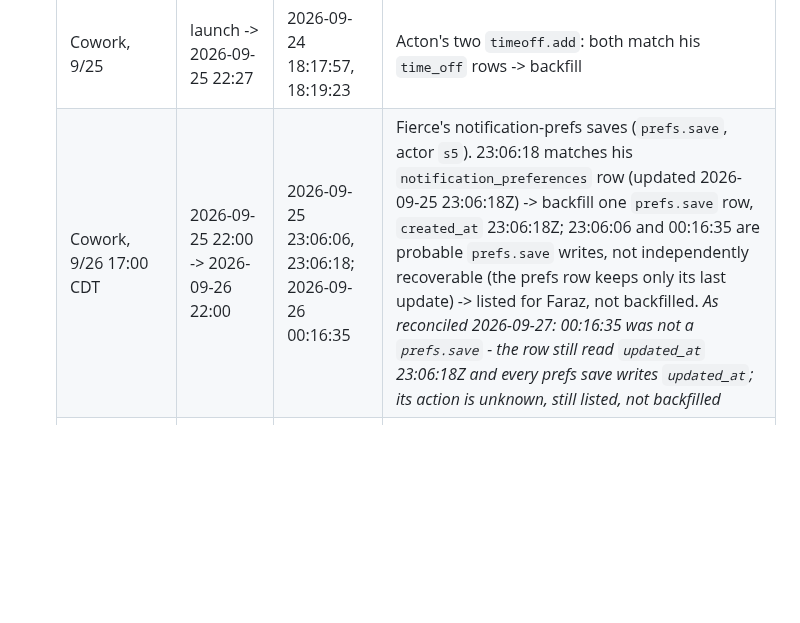
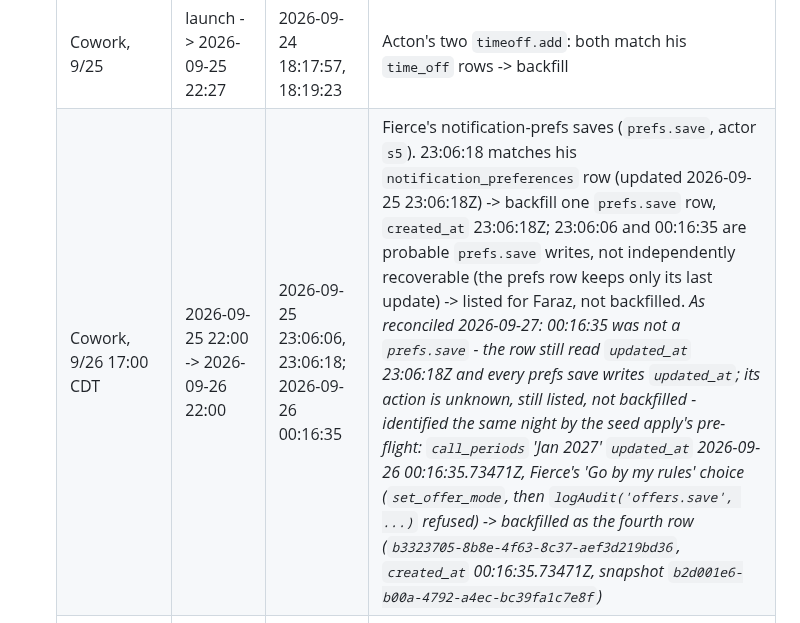
Before and after one commit to fkhan628/Silvis-Call-Schedule, a Markdown page: docs/SCHEMA-REVIEW.md, the part around one of its changes. Rendered like a GitHub page; blank space fills up the shorter version.

```diff
--- a/docs/SCHEMA-REVIEW.md
+++ b/docs/SCHEMA-REVIEW.md
@@ -1505,7 +1505,7 @@ grades the AFTER column, so before the apply it is red on exactly `P1 S1 S2 S5 T
    | read | window (UTC) | 403s | step 3 |
    |---|---|---|---|
    | Cowork, 9/25 | launch -> 2026-09-25 22:27 | 2026-09-24 18:17:57, 18:19:23 | Acton's two `timeoff.add`: both match his `time_off` rows -> backfill |
-   | Cowork, 9/26 17:00 CDT | 2026-09-25 22:00 -> 2026-09-26 22:00 | 2026-09-25 23:06:06, 23:06:18; 2026-09-26 00:16:35 | Fierce's notification-prefs saves (`prefs.save`, actor `s5`). 23:06:18 matches his `notification_preferences` row (updated 2026-09-25 23:06:18Z) -> backfill one `prefs.save` row, `created_at` 23:06:18Z; 23:06:06 and 00:16:35 are probable `prefs.save` writes, not independently recoverable (the prefs row keeps only its last update) -> listed for Faraz, not backfilled. *As reconciled 2026-09-27: 00:16:35 was not a `prefs.save` - the row still read `updated_at` 23:06:18Z and every prefs save writes `updated_at`; its action is unknown, still listed, not backfilled* |
+   | Cowork, 9/26 17:00 CDT | 2026-09-25 22:00 -> 2026-09-26 22:00 | 2026-09-25 23:06:06, 23:06:18; 2026-09-26 00:16:35 | Fierce's notification-prefs saves (`prefs.save`, actor `s5`). 23:06:18 matches his `notification_preferences` row (updated 2026-09-25 23:06:18Z) -> backfill one `prefs.save` row, `created_at` 23:06:18Z; 23:06:06 and 00:16:35 are probable `prefs.save` writes, not independently recoverable (the prefs row keeps only its last update) -> listed for Faraz, not backfilled. *As reconciled 2026-09-27: 00:16:35 was not a `prefs.save` - the row still read `updated_at` 23:06:18Z and every prefs save writes `updated_at`; its action is unknown, still listed, not backfilled* *- identified the same night by the seed apply's pre-flight: `call_periods` 'Jan 2027' `updated_at` 2026-09-26 00:16:35.73471Z, Fierce's 'Go by my rules' choice (`set_offer_mode`, then `logAudit('offers.save', ...)` refused) -> backfilled as the fourth row (`b3323705-8b8e-4f63-8c37-aef3d219bd36`, `created_at` 00:16:35.73471Z, snapshot `b2d001e6-b00a-4792-a4ec-bc39fa1c7e8f`)* |
    | apply time: Cowork, 2026-09-27 21:30Z (PENDING) | 2026-09-26 21:30 -> 2026-09-27 21:30 | pending | must start no later than 2026-09-26 22:00Z, i.e. the apply-time read by 2026-09-27 22:00Z (scheduled 21:30Z: 30 min of overlap); later than that, the report names the gap. The DB reconciliation (b) found no candidate between 2026-09-26 22:00Z and the apply (2026-09-27 00:49:39Z) |
 
    A `prefs.save` backfill row reads as `logAudit` words it (`saveNotifPref`): action `prefs.save`, summary
```
Also changed, not shown: other parts of docs/SCHEMA-REVIEW.md (+1 -1 lines), docs/SILVIS-CALL-RULES.md (+1 -1 lines).
